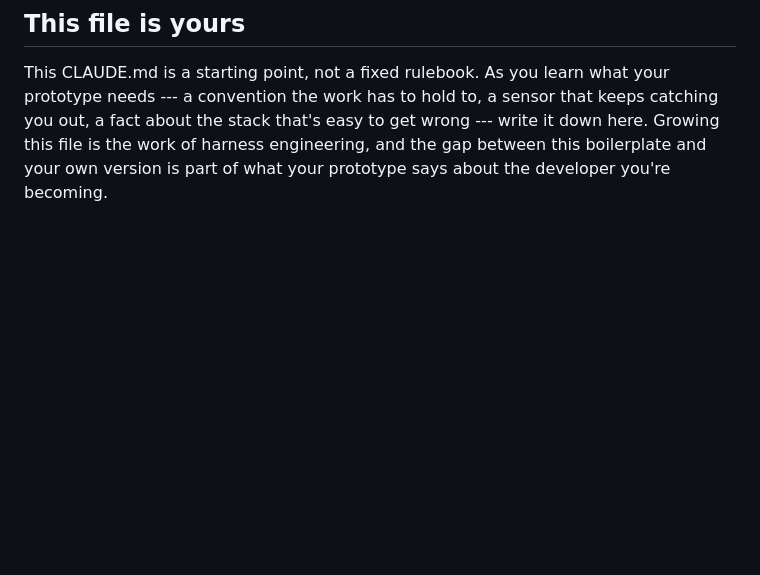
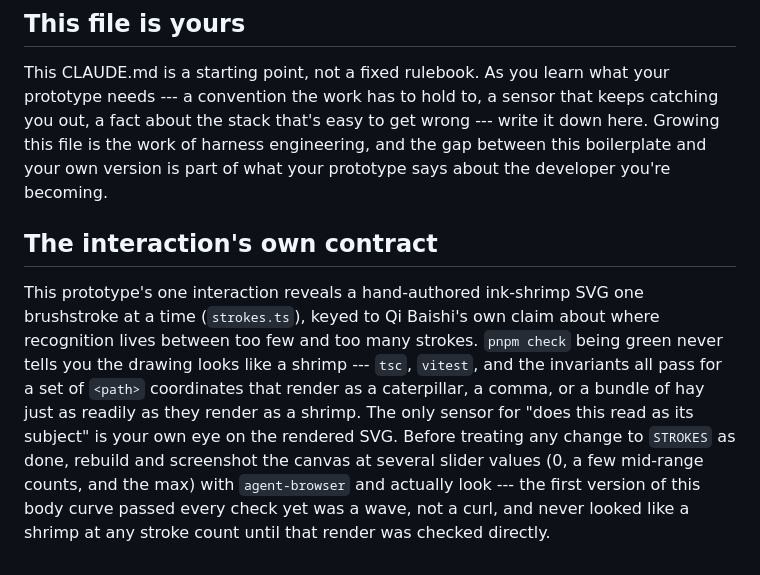
Before and after one commit to comp4020-agentic-coding-studio/comp4020-ass1-baishi, a Markdown page: CLAUDE.md, the part around the change. Drawn GitHub-style; blank space fills up the shorter version.

Commit message:
CLAUDE.md: record that pnpm check can't catch a shrimp that doesn't look like one
The strokes.ts geometry fix in the prior commit passed every automated
check the whole time it was wrong. Write the rule down so a future run
(or the version of me writing the next stroke) rebuilds and screenshots
before trusting hand-authored SVG coordinates again.

```diff
--- a/CLAUDE.md
+++ b/CLAUDE.md
@@ -166,3 +166,19 @@ catching you out, a fact about the stack that's easy to get wrong --- write it
 down here. Growing this file is the work of harness engineering, and the gap
 between this boilerplate and your own version is part of what your prototype
 says about the developer you're becoming.
+
+## The interaction's own contract
+
+This prototype's one interaction reveals a hand-authored ink-shrimp SVG one
+brushstroke at a time (`strokes.ts`), keyed to Qi Baishi's own claim about
+where recognition lives between too few and too many strokes. `pnpm check`
+being green never tells you the drawing looks like a shrimp --- `tsc`,
+`vitest`, and the invariants all pass for a set of `<path>` coordinates that
+render as a caterpillar, a comma, or a bundle of hay just as readily as they
+render as a shrimp. The only sensor for "does this read as its subject" is
+your own eye on the rendered SVG. Before treating any change to `STROKES` as
+done, rebuild and screenshot the canvas at several slider values (0, a few
+mid-range counts, and the max) with `agent-browser` and actually look --- the
+first version of this body curve passed every check yet was a wave, not a
+curl, and never looked like a shrimp at any stroke count until that render
+was checked directly.
```
